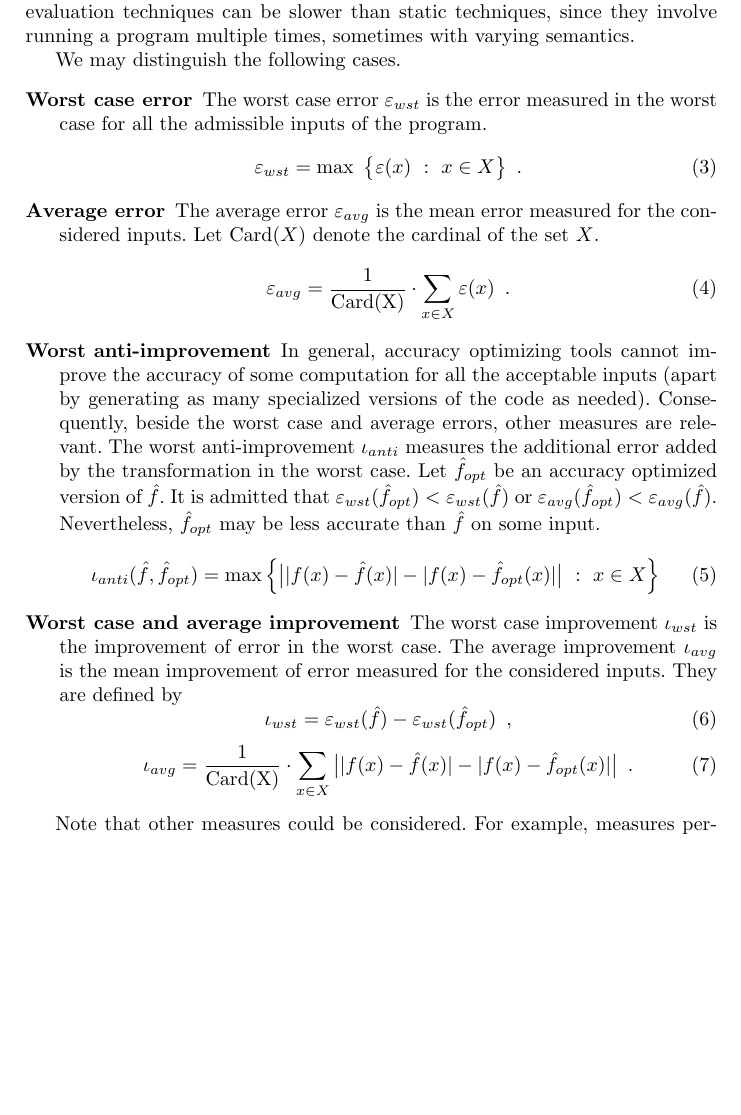
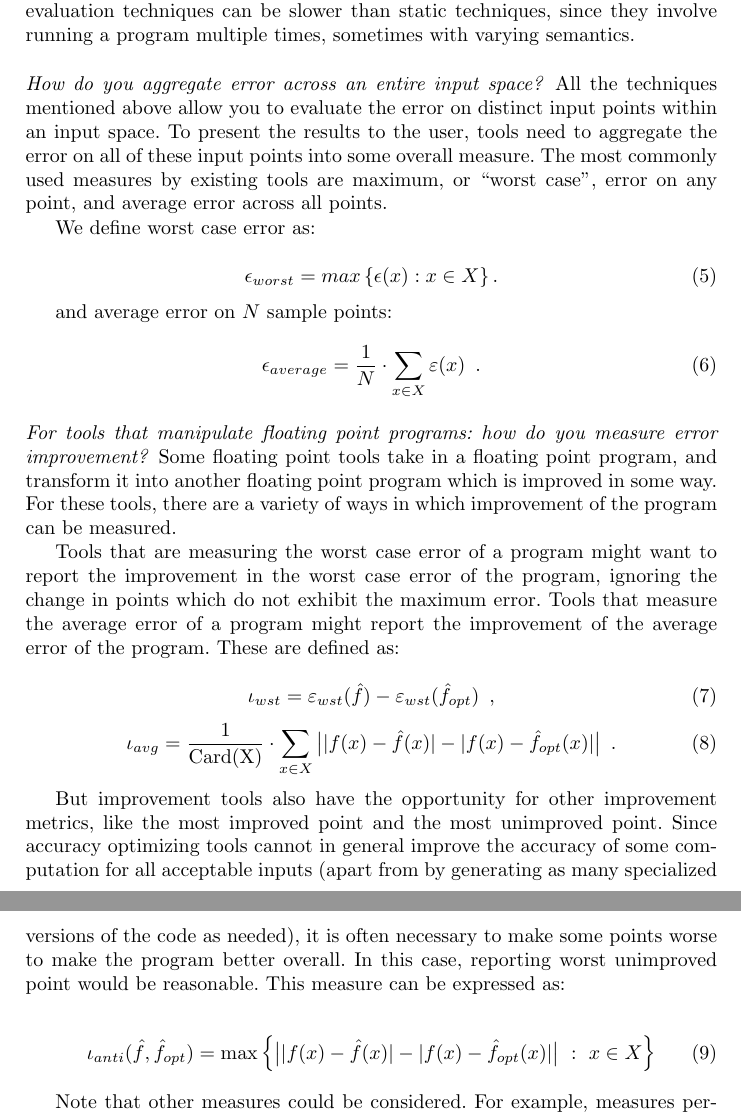
Before and after one commit to FPBench/FPBench, a LaTeX thesis (papers/nsv16/main.tex, which reads papers/nsv16/measure.tex): part of page 7 of 13 before the commit and two parts of pages 7 and 8 of 14 after it, the two joined at a grey line, cut so that both start at the same text, the shorter picture padded with empty space. Compiled offline with pdfLaTeX.

Commit message:
Finished my pass on measures

```diff
--- a/papers/nsv16/measure.tex
+++ b/papers/nsv16/measure.tex
@@ -110,3 +127,61 @@ evaluation uses static techniques. Dynamic error evaluation techniques
 can be slower than static techniques, since they involve running a
 program multiple times, sometimes with varying semantics.
 
+\paragraph{How do you aggregate error across an entire input space?}
+
+All the techniques mentioned above allow you to evaluate the error on
+distinct input points within an input space. To present the results to
+the user, tools need to aggregate the error on all of these input
+points into some overall measure. The most commonly used measures by
+existing tools are maximum, or ``worst case'', error on any point, and
+average error across all points.
+
+We define worst case error as:
+
+\begin{equation}
+  \epsilon_{worst} = max \left\{\epsilon(x) : x \in X\right\} .
+\end{equation}
+
+and average error on $N$ sample points:
+
+\begin{equation}
+  \epsilon_{average} = \frac{1}{N} \cdot \sum_{x\in X} \varepsilon(x) \enspace .
+\end{equation}
+
+\paragraph{For tools that manipulate floating point programs: how do you
+  measure error improvement?}
+
+Some floating point tools take in a floating point program, and
+transform it into another floating point program which is improved in
+some way. For these tools, there are a variety of ways in which
+improvement of the program can be measured.
+
+Tools that are measuring the worst case error of a program might want
+to report the improvement in the worst case error of the program,
+ignoring the change in points which do not exhibit the maximum
+error. Tools that measure the average error of a program might report
+the improvement of the average error of the program. These are defined
+as:
+
+\begin{equation}
+\iota_{wst} = \varepsilon_{wst}(\hat{f}) - \varepsilon_{wst}(\hat{f}_{opt})\enspace,
+\end{equation}
+ \begin{equation}
+\iota_{avg} = \frac{1}{\text{Card(X)}} \cdot \sum_{x\in X}  \big| |f(x)-\hat{f}(x)| - |f(x)-\hat{f}_{opt}(x)|  \big|\enspace .
+\end{equation}
+
+But improvement tools also have the opportunity for other improvement
+metrics, like the most improved point and the most unimproved
+point. Since accuracy optimizing tools cannot in general improve the
+accuracy of some computation for all acceptable inputs (apart from by
+generating as many specialized versions of the code as needed), it is
+often necessary to make some points worse to make the program better
+overall. In this case, reporting worst unimproved point would be
+reasonable. This measure can be expressed as:
+
+\begin{equation}
+\iota_{anti}(\hat{f},\hat{f}_{opt}) = \max \left\{ \big| |f(x)-\hat{f}(x)| - |f(x)-\hat{f}_{opt}(x)|
+\big|\ :\ x\in X\right\}
+\end{equation}
+
+Note that other measures could be considered. For example, measures
@@ -113,3 +194,4 @@ program multiple times, sometimes with varying semantics.
+\cite{}.
 
 %% There exists many ways of measuring the accuracy of a computation and
 %% it is mandatory to be very precise on which methodology is adopted in
@@ -150,37 +232,36 @@ program multiple times, sometimes with varying semantics.
 
 %% The object of the measure refers to what quantity is measured.  Let $\varepsilon(x)$
 %% stand for either $\varepsilon_{abs}(x)$ or $\varepsilon_{rel}(x)$ depending on the kind of error we use.
-We may distinguish the following cases.
-\begin{description}
-\item[Worst case error] The worst case error $\varepsilon_{wst}$ is the error measured in the worst case for all the admissible inputs of the program.
-\begin{equation}
-\varepsilon_{wst} = \max\ \big\{ \varepsilon(x)\ :\ x\in X \big\} \enspace .
-\end{equation}
-\item[Average error] The average error $\varepsilon_{avg}$ is the mean error measured for the considered inputs. Let Card$(X)$ denote
-the cardinal of the set $X$.
- \begin{equation}
-\varepsilon_{avg} = \frac{1}{\text{Card(X)}} \cdot \sum_{x\in X} \varepsilon(x) \enspace .
-\end{equation}
-\item[Worst anti-improvement] In general, accuracy optimizing tools cannot improve the accuracy of some computation for
-all the acceptable inputs (apart by generating as many specialized versions of the code as needed). Consequently,
-beside the worst case and average errors, other measures are relevant. The worst anti-improvement $\iota_{anti}$
-measures the additional error added by the transformation in the worst case. Let $\hat{f}_{opt}$ be an accuracy optimized
-version of $\hat{f}$. It is admitted that $\varepsilon_{wst}(\hat{f}_{opt})< \varepsilon_{wst}(\hat{f})$
-or $\varepsilon_{avg}(\hat{f}_{opt})< \varepsilon_{avg}(\hat{f})$. Nevertheless, $\hat{f}_{opt}$ may be
-less accurate than $\hat{f}$ on some input.
-\begin{equation}
-\iota_{anti}(\hat{f},\hat{f}_{opt}) = \max \left\{ \big| |f(x)-\hat{f}(x)| - |f(x)-\hat{f}_{opt}(x)|
-\big|\ :\ x\in X\right\}
-\end{equation}
-\item[Worst case and average improvement] The worst case improvement $\iota_{wst}$ is the improvement of error in the worst case. The average improvement $\iota_{avg}$ is the mean improvement of error measured
-for the considered inputs.  They are defined by
- \begin{equation}
-\iota_{wst} = \varepsilon_{wst}(\hat{f}) - \varepsilon_{wst}(\hat{f}_{opt})\enspace,
-\end{equation}
- \begin{equation}
-\iota_{avg} = \frac{1}{\text{Card(X)}} \cdot \sum_{x\in X}  \big| |f(x)-\hat{f}(x)| - |f(x)-\hat{f}_{opt}(x)|  \big|\enspace .
-\end{equation}
-\end{description}
+%% We may distinguish the following cases.
+%% \begin{description}
+%% \item[Worst case error] The worst case error $\varepsilon_{wst}$ is the error measured in the worst case for all the admissible inputs of the program.
+%% \begin{equation}
+%% \varepsilon_{wst} = \max\ \big\{ \varepsilon(x)\ :\ x\in X \big\} \enspace .
+%% \end{equation}
+%% \item[Average error] The average error $\varepsilon_{avg}$ is the mean error measured for the considered inputs. Let Card$(X)$ denote
+%% the cardinal of the set $X$.
+%%  \begin{equation}
+%% \varepsilon_{avg} = \frac{1}{\text{Card(X)}} \cdot \sum_{x\in X} \varepsilon(x) \enspace .
+%% \end{equation}
+%% \item[Worst anti-improvement] In general, accuracy optimizing tools cannot improve the accuracy of some computation for
+%% all the acceptable inputs (apart by generating as many specialized versions of the code as needed). Consequently,
+%% beside the worst case and average errors, other measures are relevant. The worst anti-improvement $\iota_{anti}$
+%% measures the additional error added by the transformation in the worst case. Let $\hat{f}_{opt}$ be an accuracy optimized
+%% version of $\hat{f}$. It is admitted that $\varepsilon_{wst}(\hat{f}_{opt})< \varepsilon_{wst}(\hat{f})$
+%% or $\varepsilon_{avg}(\hat{f}_{opt})< \varepsilon_{avg}(\hat{f})$. Nevertheless, $\hat{f}_{opt}$ may be
+%% less accurate than $\hat{f}$ on some input.
+%% \begin{equation}
+%% \iota_{anti}(\hat{f},\hat{f}_{opt}) = \max \left\{ \big| |f(x)-\hat{f}(x)| - |f(x)-\hat{f}_{opt}(x)|
+%% \big|\ :\ x\in X\right\}
+%% \end{equation}
+%% \item[Worst case and average improvement] The worst case improvement $\iota_{wst}$ is the improvement of error in the worst case. The average improvement $\iota_{avg}$ is the mean improvement of error measured
+%% for the considered inputs.  They are defined by
+%%  \begin{equation}
+%% \iota_{wst} = \varepsilon_{wst}(\hat{f}) - \varepsilon_{wst}(\hat{f}_{opt})\enspace,
+%% \end{equation}
+%%  \begin{equation}
+%% \iota_{avg} = \frac{1}{\text{Card(X)}} \cdot \sum_{x\in X}  \big| |f(x)-\hat{f}(x)| - |f(x)-\hat{f}_{opt}(x)|  \big|\enspace .
+%% \end{equation}
+%% \end{description}
 
 
-Note that other measures could be considered. For example, measures performing a trade-off between accuracy of the
```
Also changed, not shown: papers/nsv16/measure.tex (42 more changed lines).
